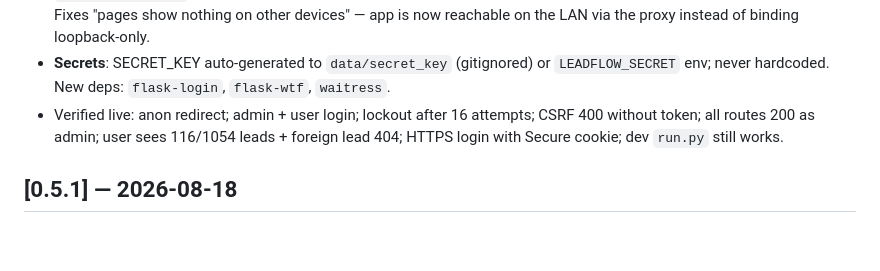
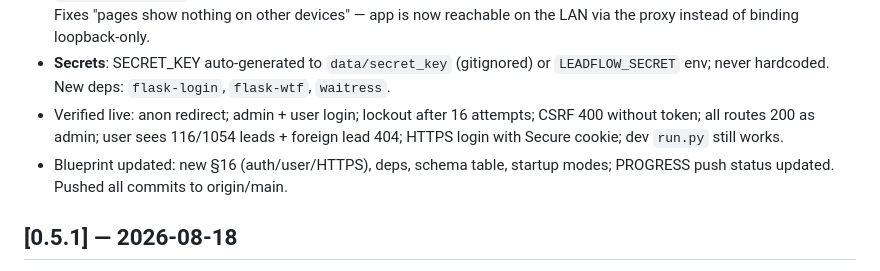
Before and after one commit to CPCONSULT18/G_CRM_light, a Markdown page: CHANGELOG.md, the part around the change. GitHub-like rendering; blank space fills up the shorter version.

```diff
--- a/CHANGELOG.md
+++ b/CHANGELOG.md
@@ -11,6 +11,7 @@ All notable changes to this project, dated.
 - **HTTPS**: `serve.py` (Waitress on 127.0.0.1:5000) behind `Caddyfile` reverse proxy (tls internal, https://localhost:4443) + `start-secure.bat`. ProxyFix so Flask builds https URLs (keeps Gmail OAuth redirect URI correct). Plain HTTP rejected. Fixes "pages show nothing on other devices" — app is now reachable on the LAN via the proxy instead of binding loopback-only.
 - **Secrets**: SECRET_KEY auto-generated to `data/secret_key` (gitignored) or `LEADFLOW_SECRET` env; never hardcoded. New deps: `flask-login`, `flask-wtf`, `waitress`.
 - Verified live: anon redirect; admin + user login; lockout after 16 attempts; CSRF 400 without token; all routes 200 as admin; user sees 116/1054 leads + foreign lead 404; HTTPS login with Secure cookie; dev `run.py` still works.
+- Blueprint updated: new §16 (auth/user/HTTPS), deps, schema table, startup modes; PROGRESS push status updated. Pushed all commits to origin/main.
 
 ## [0.5.1] — 2026-08-18
 - **Phase 7 (docs freeze) complete.** PROGRESS.md cleaned (removed duplicated stale sections), push status reflects data-load commit, deferred items listed under "Deferred (see blueprint §15)". PHASES.md marks Phases 6 and 7 done.
```
Also changed, not shown: PROGRESS.md (+1 -1 lines), implementation_blueprint.md (+15 -4 lines).
